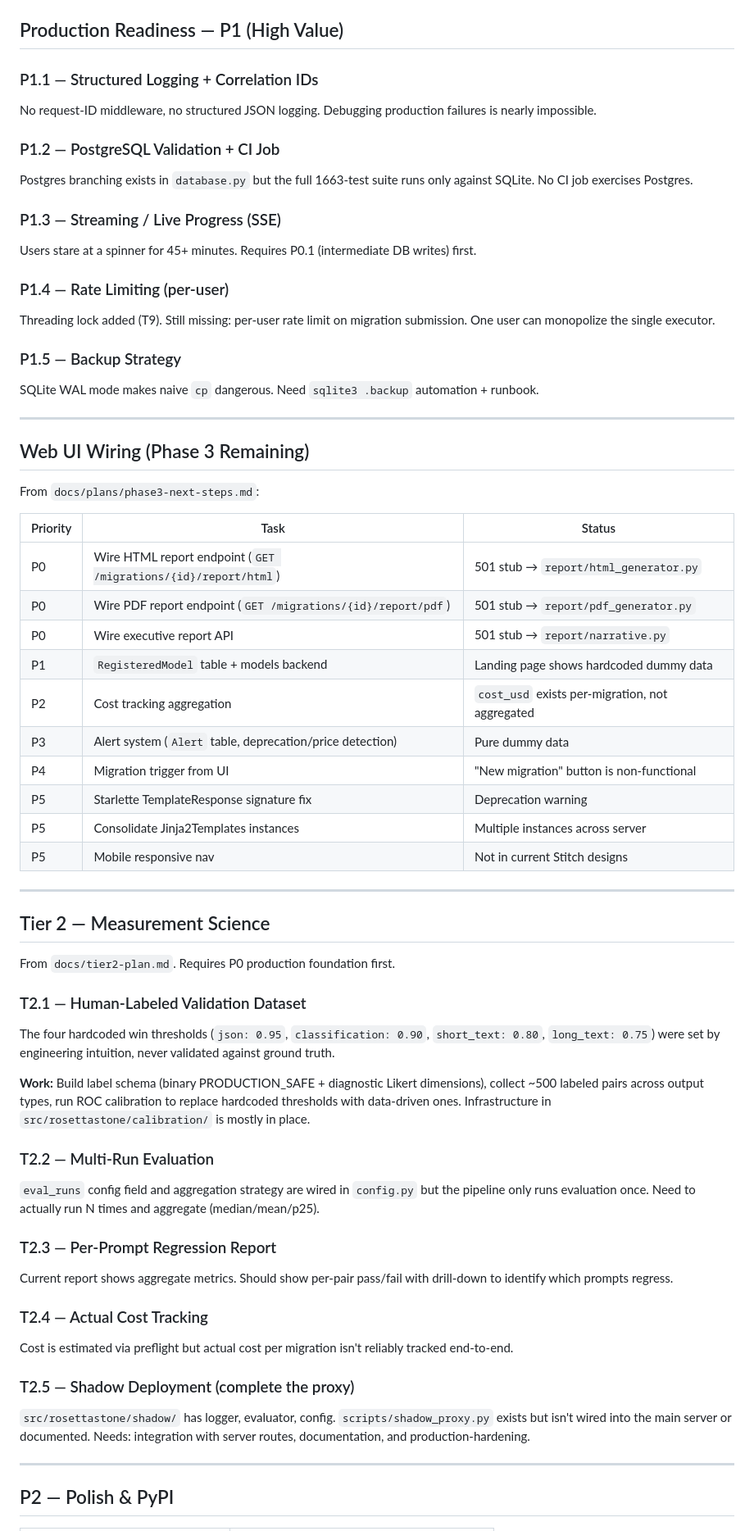
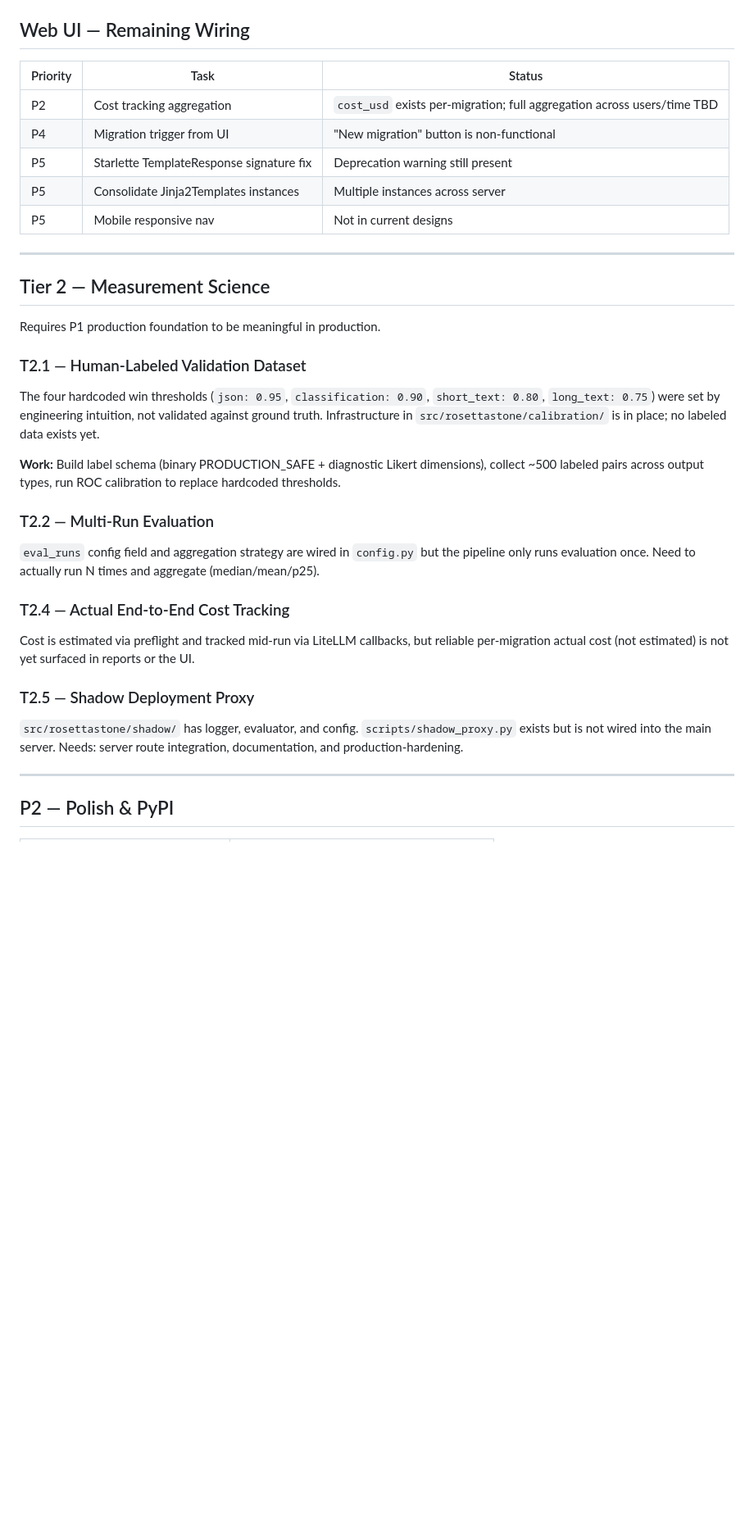
Before and after one commit to ashwinchidambaram/rosettastone, a Markdown page: ROADMAP.md, the part around one of its changes. Shown at 82% size. Rendered like a GitHub page; blank space fills up the shorter version.

```diff
--- a/ROADMAP.md
+++ b/ROADMAP.md
@@ -92,61 +93,32 @@ Preflight estimates cost but nothing enforces a cap once the migration is runnin
-## Production Readiness — P1 (High Value)
-
-### P1.1 — Structured Logging + Correlation IDs
-No request-ID middleware, no structured JSON logging. Debugging production failures is nearly impossible.
-
-### P1.2 — PostgreSQL Validation + CI Job
-Postgres branching exists in `database.py` but the full 1663-test suite runs only against SQLite. No CI job exercises Postgres.
-
-### P1.3 — Streaming / Live Progress (SSE)
-Users stare at a spinner for 45+ minutes. Requires P0.1 (intermediate DB writes) first.
-
-### P1.4 — Rate Limiting (per-user)
-Threading lock added (T9). Still missing: per-user rate limit on migration submission. One user can monopolize the single executor.
-
-### P1.5 — Backup Strategy
-SQLite WAL mode makes naive `cp` dangerous. Need `sqlite3 .backup` automation + runbook.
-
----
-
-## Web UI Wiring (Phase 3 Remaining)
-
-From `docs/plans/phase3-next-steps.md`:
+## Web UI — Remaining Wiring
 
 | Priority | Task | Status |
 |----------|------|--------|
-| P0 | Wire HTML report endpoint (`GET /migrations/{id}/report/html`) | 501 stub → `report/html_generator.py` |
-| P0 | Wire PDF report endpoint (`GET /migrations/{id}/report/pdf`) | 501 stub → `report/pdf_generator.py` |
-| P0 | Wire executive report API | 501 stub → `report/narrative.py` |
-| P1 | `RegisteredModel` table + models backend | Landing page shows hardcoded dummy data |
-| P2 | Cost tracking aggregation | `cost_usd` exists per-migration, not aggregated |
-| P3 | Alert system (`Alert` table, deprecation/price detection) | Pure dummy data |
+| P2 | Cost tracking aggregation | `cost_usd` exists per-migration; full aggregation across users/time TBD |
 | P4 | Migration trigger from UI | "New migration" button is non-functional |
-| P5 | Starlette TemplateResponse signature fix | Deprecation warning |
+| P5 | Starlette TemplateResponse signature fix | Deprecation warning still present |
 | P5 | Consolidate Jinja2Templates instances | Multiple instances across server |
-| P5 | Mobile responsive nav | Not in current Stitch designs |
+| P5 | Mobile responsive nav | Not in current designs |
 
 ---
 
 ## Tier 2 — Measurement Science
 
-From `docs/tier2-plan.md`. Requires P0 production foundation first.
+Requires P1 production foundation to be meaningful in production.
 
 ### T2.1 — Human-Labeled Validation Dataset
-The four hardcoded win thresholds (`json: 0.95`, `classification: 0.90`, `short_text: 0.80`, `long_text: 0.75`) were set by engineering intuition, never validated against ground truth.
+The four hardcoded win thresholds (`json: 0.95`, `classification: 0.90`, `short_text: 0.80`, `long_text: 0.75`) were set by engineering intuition, not validated against ground truth. Infrastructure in `src/rosettastone/calibration/` is in place; no labeled data exists yet.
 
-**Work:** Build label schema (binary PRODUCTION_SAFE + diagnostic Likert dimensions), collect ~500 labeled pairs across output types, run ROC calibration to replace hardcoded thresholds with data-driven ones. Infrastructure in `src/rosettastone/calibration/` is mostly in place.
+**Work:** Build label schema (binary PRODUCTION_SAFE + diagnostic Likert dimensions), collect ~500 labeled pairs across output types, run ROC calibration to replace hardcoded thresholds.
 
 ### T2.2 — Multi-Run Evaluation
 `eval_runs` config field and aggregation strategy are wired in `config.py` but the pipeline only runs evaluation once. Need to actually run N times and aggregate (median/mean/p25).
 
-### T2.3 — Per-Prompt Regression Report
-Current report shows aggregate metrics. Should show per-pair pass/fail with drill-down to identify which prompts regress.
+### T2.4 — Actual End-to-End Cost Tracking
+Cost is estimated via preflight and tracked mid-run via LiteLLM callbacks, but reliable per-migration actual cost (not estimated) is not yet surfaced in reports or the UI.
 
-### T2.4 — Actual Cost Tracking
-Cost is estimated via preflight but actual cost per migration isn't reliably tracked end-to-end.
-
-### T2.5 — Shadow Deployment (complete the proxy)
-`src/rosettastone/shadow/` has logger, evaluator, config. `scripts/shadow_proxy.py` exists but isn't wired into the main server or documented. Needs: integration with server routes, documentation, and production-hardening.
+### T2.5 — Shadow Deployment Proxy
+`src/rosettastone/shadow/` has logger, evaluator, and config. `scripts/shadow_proxy.py` exists but is not wired into the main server. Needs: server route integration, documentation, and production-hardening.
 
 ---
 
```
Also changed, not shown: other parts of ROADMAP.md (+73 -70 lines).
